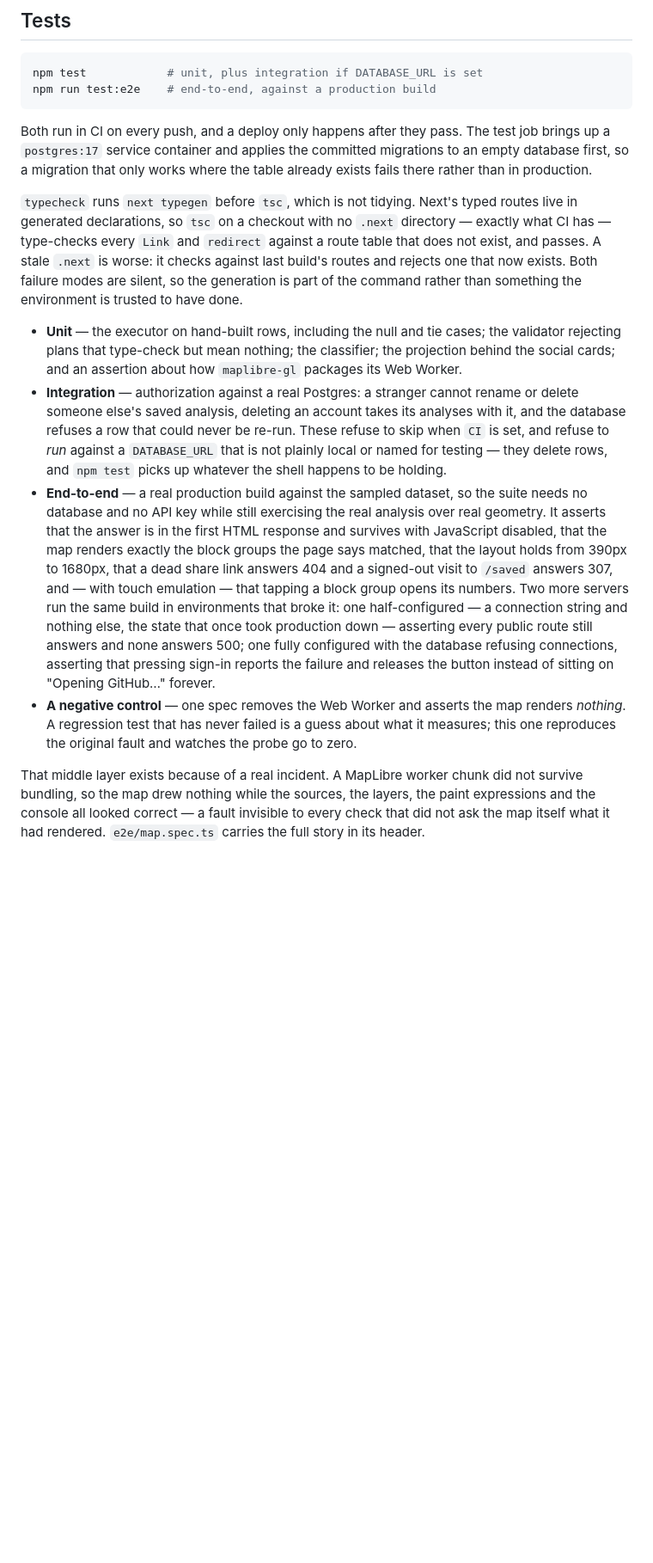
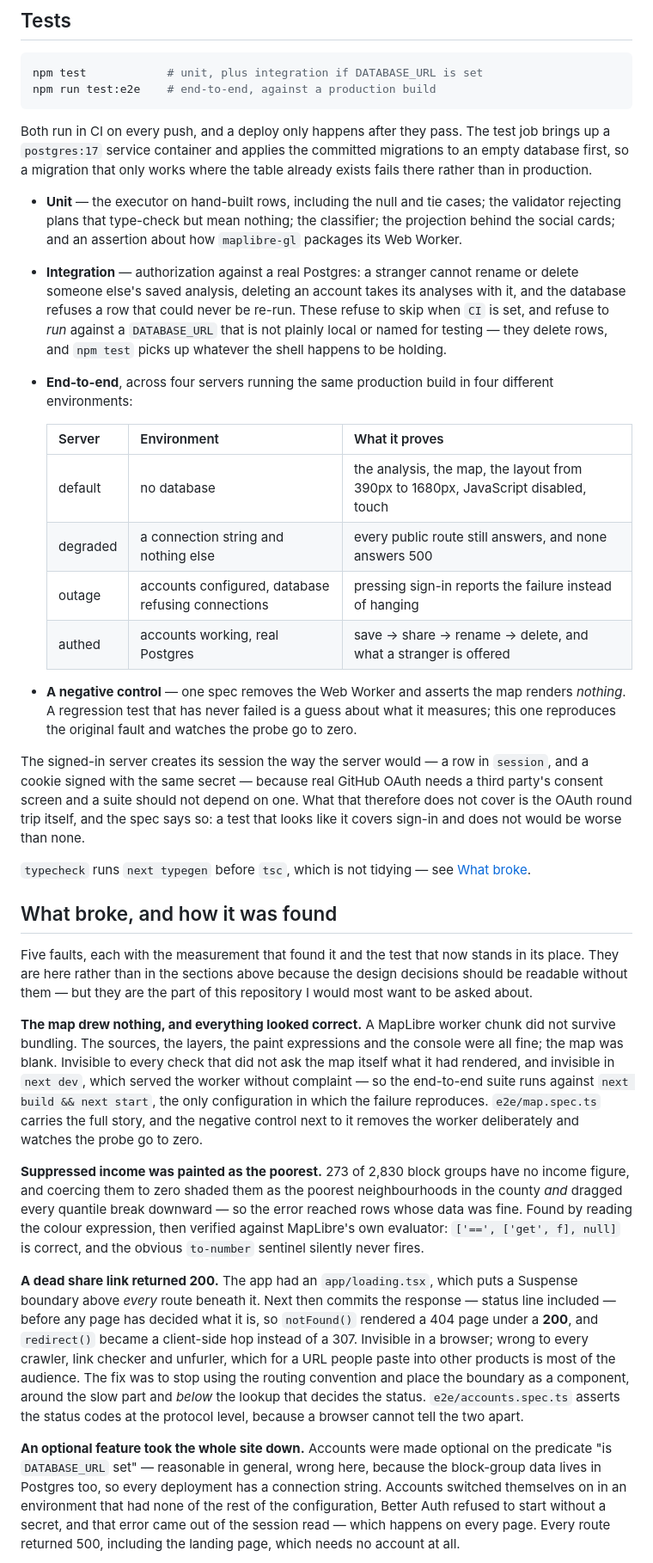
Before and after one commit to Changliu53/catchment, a Markdown page: README.md, the part around one of its changes. Shown at 86% size. Rendered like a GitHub page; blank space fills up the shorter version.

```diff
--- a/README.md
+++ b/README.md
@@ -284,14 +277,6 @@ test job brings up a `postgres:17` service container and applies the committed
 migrations to an empty database first, so a migration that only works where the
 table already exists fails there rather than in production.
 
-`typecheck` runs `next typegen` before `tsc`, which is not tidying. Next's typed
-routes live in generated declarations, so `tsc` on a checkout with no `.next`
-directory — exactly what CI has — type-checks every `Link` and `redirect`
-against a route table that does not exist, and passes. A stale `.next` is worse:
-it checks against last build's routes and rejects one that now exists. Both
-failure modes are silent, so the generation is part of the command rather than
-something the environment is trusted to have done.
-
 - **Unit** — the executor on hand-built rows, including the null and tie
   cases; the validator rejecting plans that type-check but mean nothing; the
   classifier; the projection behind the social cards; and an assertion about
@@ -302,26 +287,71 @@ something the environment is trusted to have done.
   These refuse to skip when `CI` is set, and refuse to *run* against a
   `DATABASE_URL` that is not plainly local or named for testing — they delete
   rows, and `npm test` picks up whatever the shell happens to be holding.
-- **End-to-end** — a real production build against the sampled dataset, so the
-  suite needs no database and no API key while still exercising the real
-  analysis over real geometry. It asserts that the answer is in the first HTML
-  response and survives with JavaScript disabled, that the map renders exactly
-  the block groups the page says matched, that the layout holds from 390px to
-  1680px, that a dead share link answers 404 and a signed-out visit to `/saved`
-  answers 307, and — with touch emulation — that tapping a block group opens
-  its numbers. Two more servers run the same build in environments that broke
-  it: one half-configured — a connection string and nothing else, the state
-  that once took production down — asserting every public route still answers
-  and none answers 500; one fully configured with the database refusing
-  connections, asserting that pressing sign-in reports the failure and releases
-  the button instead of sitting on "Opening GitHub…" forever.
+- **End-to-end**, across four servers running the same production build in four
+  different environments:
+
+  | Server | Environment | What it proves |
+  | --- | --- | --- |
+  | default | no database | the analysis, the map, the layout from 390px to 1680px, JavaScript disabled, touch |
+  | degraded | a connection string and nothing else | every public route still answers, and none answers 500 |
+  | outage | accounts configured, database refusing connections | pressing sign-in reports the failure instead of hanging |
+  | authed | accounts working, real Postgres | save → share → rename → delete, and what a stranger is offered |
+
 - **A negative control** — one spec removes the Web Worker and asserts the map
   renders *nothing*. A regression test that has never failed is a guess about
   what it measures; this one reproduces the original fault and watches the
   probe go to zero.
 
-That middle layer exists because of a real incident. A MapLibre worker chunk
-did not survive bundling, so the map drew nothing while the sources, the
-layers, the paint expressions and the console all looked correct — a fault
-invisible to every check that did not ask the map itself what it had rendered.
-`e2e/map.spec.ts` carries the full story in its header.
+The signed-in server creates its session the way the server would — a row in
+`session`, and a cookie signed with the same secret — because real GitHub OAuth
+needs a third party's consent screen and a suite should not depend on one. What
+that therefore does not cover is the OAuth round trip itself, and the spec says
+so: a test that looks like it covers sign-in and does not would be worse than
+none.
+
+`typecheck` runs `next typegen` before `tsc`, which is not tidying — see
+[What broke](#what-broke-and-how-it-was-found).
+
+## What broke, and how it was found
+
+Five faults, each with the measurement that found it and the test that now
+stands in its place. They are here rather than in the sections above because
+the design decisions should be readable without them — but they are the part of
+this repository I would most want to be asked about.
+
+**The map drew nothing, and everything looked correct.** A MapLibre worker
+chunk did not survive bundling. The sources, the layers, the paint expressions
+and the console were all fine; the map was blank. Invisible to every check that
+did not ask the map itself what it had rendered, and invisible in `next dev`,
+which served the worker without complaint — so the end-to-end suite runs
+against `next build && next start`, the only configuration in which the failure
+reproduces. `e2e/map.spec.ts` carries the full story, and the negative control
+next to it removes the worker deliberately and watches the probe go to zero.
+
+**Suppressed income was painted as the poorest.** 273 of 2,830 block groups
+have no income figure, and coercing them to zero shaded them as the poorest
+neighbourhoods in the county *and* dragged every quantile break downward — so
+the error reached rows whose data was fine. Found by reading the colour
+expression, then verified against MapLibre's own evaluator: `['==', ['get', f],
+null]` is correct, and the obvious `to-number` sentinel silently never fires.
+
+**A dead share link returned 200.** The app had an `app/loading.tsx`, which
+puts a Suspense boundary above *every* route beneath it. Next then commits the
+response — status line included — before any page has decided what it is, so
+`notFound()` rendered a 404 page under a **200**, and `redirect()` became a
+client-side hop instead of a 307. Invisible in a browser; wrong to every
+crawler, link checker and unfurler, which for a URL people paste into other
+products is most of the audience. The fix was to stop using the routing
+convention and place the boundary as a component, around the slow part and
+*below* the lookup that decides the status. `e2e/accounts.spec.ts` asserts the
+status codes at the protocol level, because a browser cannot tell the two apart.
+
+**An optional feature took the whole site down.** Accounts were made optional
+on the predicate "is `DATABASE_URL` set" — reasonable in general, wrong here,
+because the block-group data lives in Postgres too, so every deployment has a
+connection string. Accounts switched themselves on in an environment that had
+none of the rest of the configuration, Better Auth refused to start without a
+secret, and that error came out of the session read — which happens on every
+page. Every route returned 500, including the landing page, which needs no
+account at all.
+
```
Also changed, not shown: other parts of README.md (+79 -57 lines), docs/saved.png (added).
